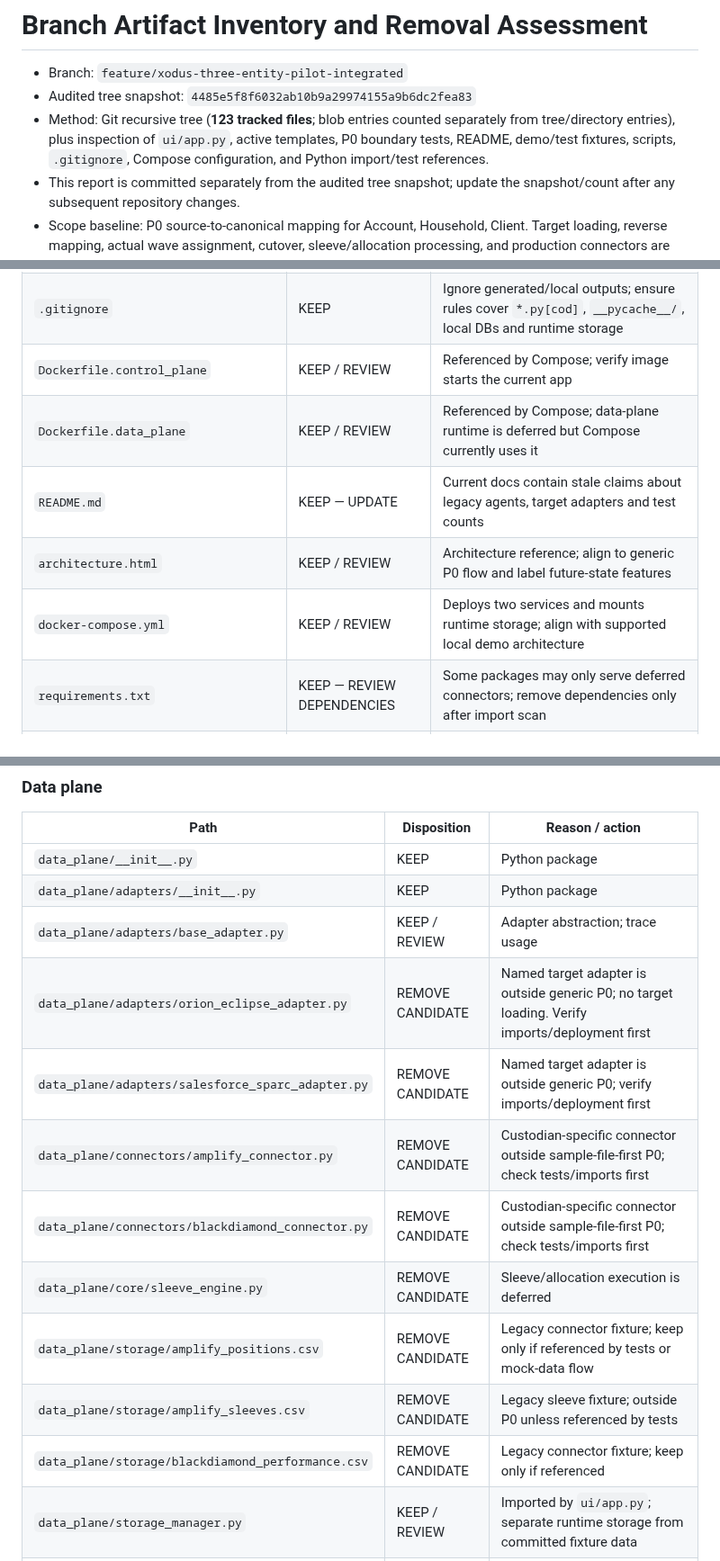
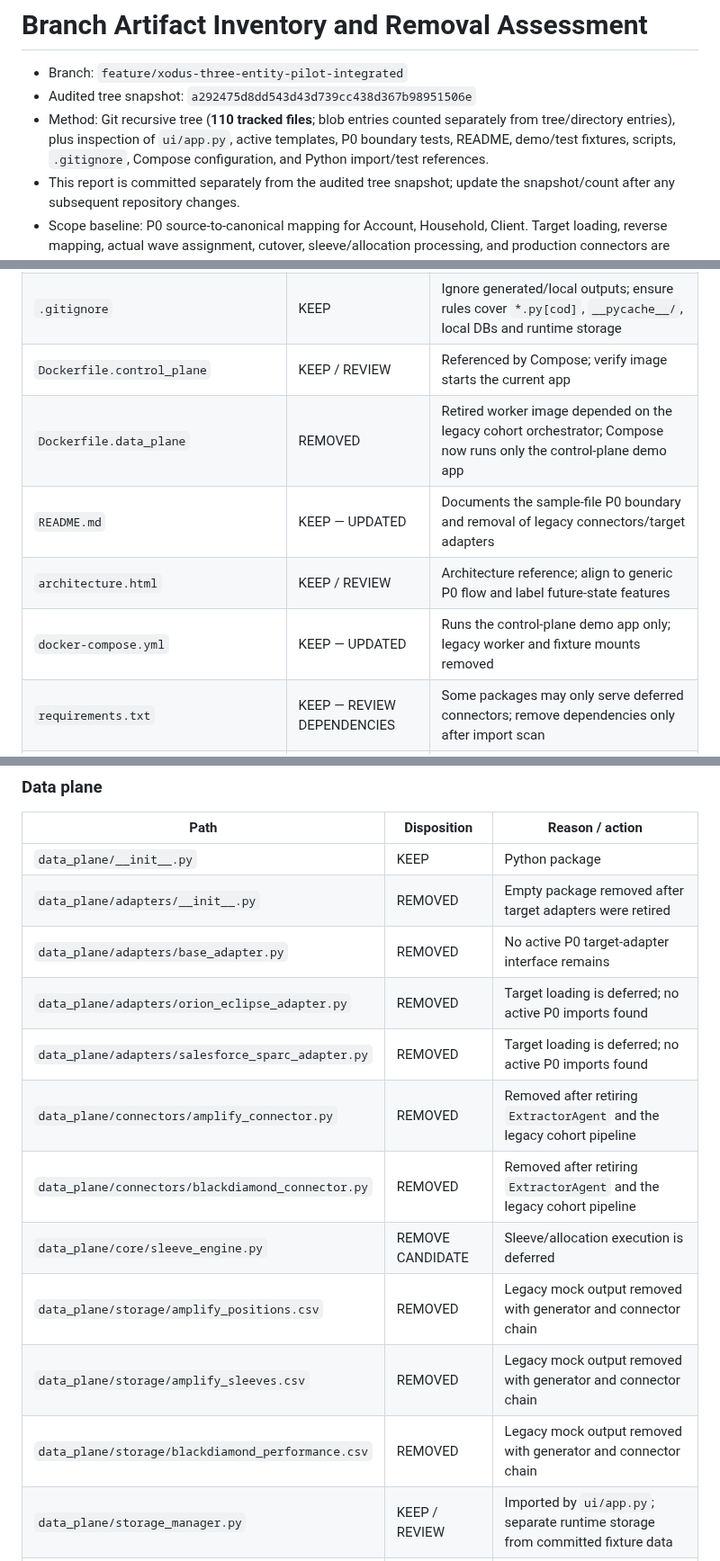
Before and after one commit to jeevamutharasiselvarasu/wealth-migration-platform, a Markdown page: docs/BRANCH_ARTIFACT_INVENTORY.md, 3 parts joined by grey strips. Shown at 90% size. Drawn GitHub-style.

Commit message:
Record coordinated legacy connector and worker retirement

```diff
--- a/docs/BRANCH_ARTIFACT_INVENTORY.md
+++ b/docs/BRANCH_ARTIFACT_INVENTORY.md
@@ -1,8 +1,8 @@
 # Branch Artifact Inventory and Removal Assessment
 
 - Branch: `feature/xodus-three-entity-pilot-integrated`
-- Audited tree snapshot: `4485e5f8f6032ab10b9a29974155a9b6dc2fea83`
-- Method: Git recursive tree (**123 tracked files**; blob entries counted separately from tree/directory entries), plus inspection of `ui/app.py`, active templates, P0 boundary tests, README, demo/test fixtures, scripts, `.gitignore`, Compose configuration, and Python import/test references.
+- Audited tree snapshot: `a292475d8dd543d43d739cc438d367b98951506e`
+- Method: Git recursive tree (**110 tracked files**; blob entries counted separately from tree/directory entries), plus inspection of `ui/app.py`, active templates, P0 boundary tests, README, demo/test fixtures, scripts, `.gitignore`, Compose configuration, and Python import/test references.
 - This report is committed separately from the audited tree snapshot; update the snapshot/count after any subsequent repository changes.
 - Scope baseline: P0 source-to-canonical mapping for Account, Household, Client. Target loading, reverse mapping, actual wave assignment, cutover, sleeve/allocation processing, and production connectors are deferred.
 - **Removal decisions are evidence-based and scope-limited.** Source modules still require import, runtime route, test, deployment, and documentation checks before removal.
@@ -33,10 +33,10 @@
 | `.github/workflows/tests.yml` | KEEP | CI workflow |
 | `.gitignore` | KEEP | Ignore generated/local outputs; ensure rules cover `*.py[cod]`, `__pycache__/`, local DBs and runtime storage |
 | `Dockerfile.control_plane` | KEEP / REVIEW | Referenced by Compose; verify image starts the current app |
-| `Dockerfile.data_plane` | KEEP / REVIEW | Referenced by Compose; data-plane runtime is deferred but Compose currently uses it |
-| `README.md` | KEEP — UPDATE | Current docs contain stale claims about legacy agents, target adapters and test counts |
+| `Dockerfile.data_plane` | REMOVED | Retired worker image depended on the legacy cohort orchestrator; Compose now runs only the control-plane demo app |
+| `README.md` | KEEP — UPDATED | Documents the sample-file P0 boundary and removal of legacy connectors/target adapters |
 | `architecture.html` | KEEP / REVIEW | Architecture reference; align to generic P0 flow and label future-state features |
-| `docker-compose.yml` | KEEP / REVIEW | Deploys two services and mounts runtime storage; align with supported local demo architecture |
+| `docker-compose.yml` | KEEP — UPDATED | Runs the control-plane demo app only; legacy worker and fixture mounts removed |
 | `requirements.txt` | KEEP — REVIEW DEPENDENCIES | Some packages may only serve deferred connectors; remove dependencies only after import scan |
 | `pytest.ini` | KEEP | Test configuration |
 | `docs/P0_FOUNDATION_CORRECTNESS.md` | KEEP — UPDATE | P0 correctness decisions |
@@ -88,16 +88,16 @@
 | Path | Disposition | Reason / action |
 |---|---|---|
 | `data_plane/__init__.py` | KEEP | Python package |
-| `data_plane/adapters/__init__.py` | KEEP | Python package |
-| `data_plane/adapters/base_adapter.py` | KEEP / REVIEW | Adapter abstraction; trace usage |
-| `data_plane/adapters/orion_eclipse_adapter.py` | REMOVE CANDIDATE | Named target adapter is outside generic P0; no target loading. Verify imports/deployment first |
-| `data_plane/adapters/salesforce_sparc_adapter.py` | REMOVE CANDIDATE | Named target adapter is outside generic P0; verify imports/deployment first |
-| `data_plane/connectors/amplify_connector.py` | REMOVE CANDIDATE | Custodian-specific connector outside sample-file-first P0; check tests/imports first |
-| `data_plane/connectors/blackdiamond_connector.py` | REMOVE CANDIDATE | Custodian-specific connector outside sample-file-first P0; check tests/imports first |
+| `data_plane/adapters/__init__.py` | REMOVED | Empty package removed after target adapters were retired |
+| `data_plane/adapters/base_adapter.py` | REMOVED | No active P0 target-adapter interface remains |
+| `data_plane/adapters/orion_eclipse_adapter.py` | REMOVED | Target loading is deferred; no active P0 imports found |
+| `data_plane/adapters/salesforce_sparc_adapter.py` | REMOVED | Target loading is deferred; no active P0 imports found |
+| `data_plane/connectors/amplify_connector.py` | REMOVED | Removed after retiring `ExtractorAgent` and the legacy cohort pipeline |
+| `data_plane/connectors/blackdiamond_connector.py` | REMOVED | Removed after retiring `ExtractorAgent` and the legacy cohort pipeline |
 | `data_plane/core/sleeve_engine.py` | REMOVE CANDIDATE | Sleeve/allocation execution is deferred |
-| `data_plane/storage/amplify_positions.csv` | REMOVE CANDIDATE | Legacy connector fixture; keep only if referenced by tests or mock-data flow |
-| `data_plane/storage/amplify_sleeves.csv` | REMOVE CANDIDATE | Legacy sleeve fixture; outside P0 unless referenced by tests |
-| `data_plane/storage/blackdiamond_performance.csv` | REMOVE CANDIDATE | Legacy connector fixture; keep only if referenced |
+| `data_plane/storage/amplify_positions.csv` | REMOVED | Legacy mock output removed with generator and connector chain |
+| `data_plane/storage/amplify_sleeves.csv` | REMOVED | Legacy mock output removed with generator and connector chain |
+| `data_plane/storage/blackdiamond_performance.csv` | REMOVED | Legacy mock output removed with generator and connector chain |
 | `data_plane/storage_manager.py` | KEEP / REVIEW | Imported by `ui/app.py`; separate runtime storage from committed fixture data |
 | `data_plane/telemetry/instrumentation.py` | KEEP / REVIEW | Cross-cutting telemetry; trace runtime use |
 | `data_plane/validation/reconciler.py` | KEEP / REVIEW | Reconciliation supports P0; check for duplicate reconciler implementation |
```
Also changed, not shown: other parts of docs/BRANCH_ARTIFACT_INVENTORY.md (+22 -13 lines).
